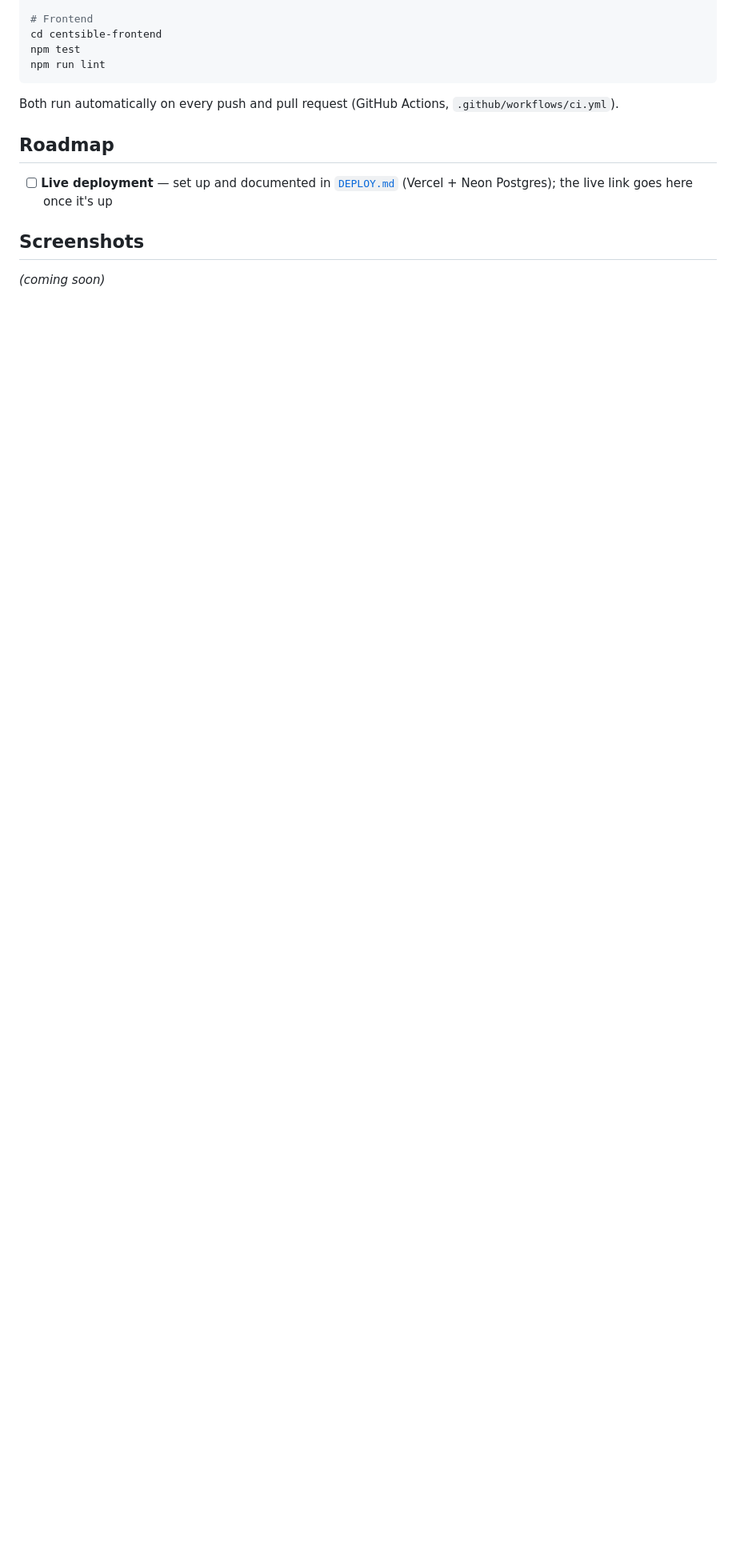
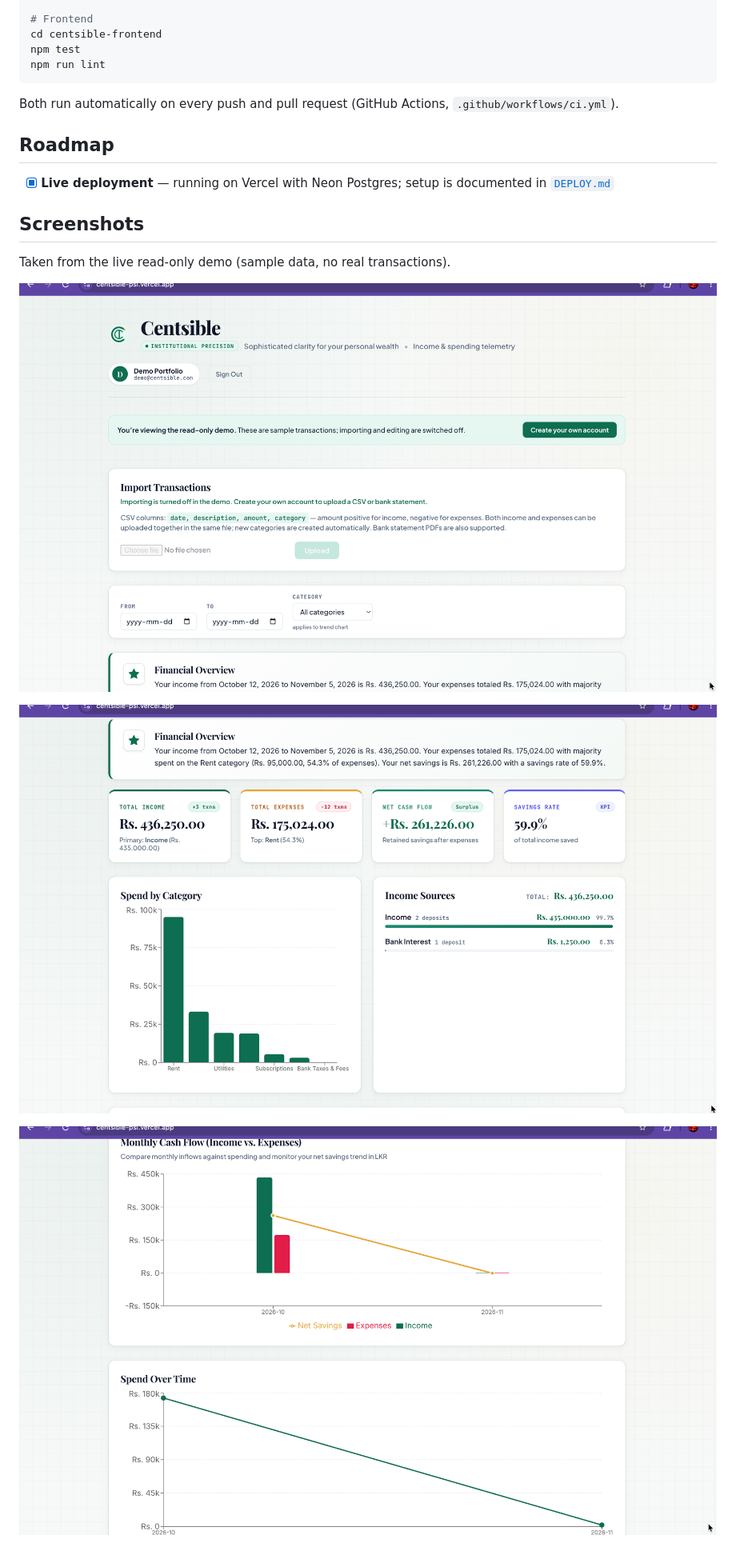
Before and after one commit to EnuriJ/Centsible, a Markdown page: Centsible_README.md, the part around one of its changes. Shown at 80% size. Rendered like a GitHub page; pictures changed too: docs/screenshots/01-import-and-demo-banner.png (added), docs/screenshots/02-overview-and-categories.png (added), docs/screenshots/03-cash-flow-and-trends.png (added); blank space fills up the shorter version.

```diff
--- a/Centsible_README.md
+++ b/Centsible_README.md
@@ -112,9 +117,15 @@ Both run automatically on every push and pull request (GitHub Actions,
 
 ## Roadmap
 
-- [ ] **Live deployment** — set up and documented in [`DEPLOY.md`](./DEPLOY.md)
-      (Vercel + Neon Postgres); the live link goes here once it's up
+- [x] **Live deployment** — running on Vercel with Neon Postgres; setup is
+      documented in [`DEPLOY.md`](./DEPLOY.md)
 
 ## Screenshots
 
-*(coming soon)*
+Taken from the live read-only demo (sample data, no real transactions).
+
+![Import screen and read-only demo banner](docs/screenshots/01-import-and-demo-banner.png)
+
+![Financial overview, spend by category and income sources](docs/screenshots/02-overview-and-categories.png)
+
+![Monthly cash flow and spend over time](docs/screenshots/03-cash-flow-and-trends.png)
```
Also changed, not shown: other parts of Centsible_README.md (+5 -0 lines), 1 other file.
